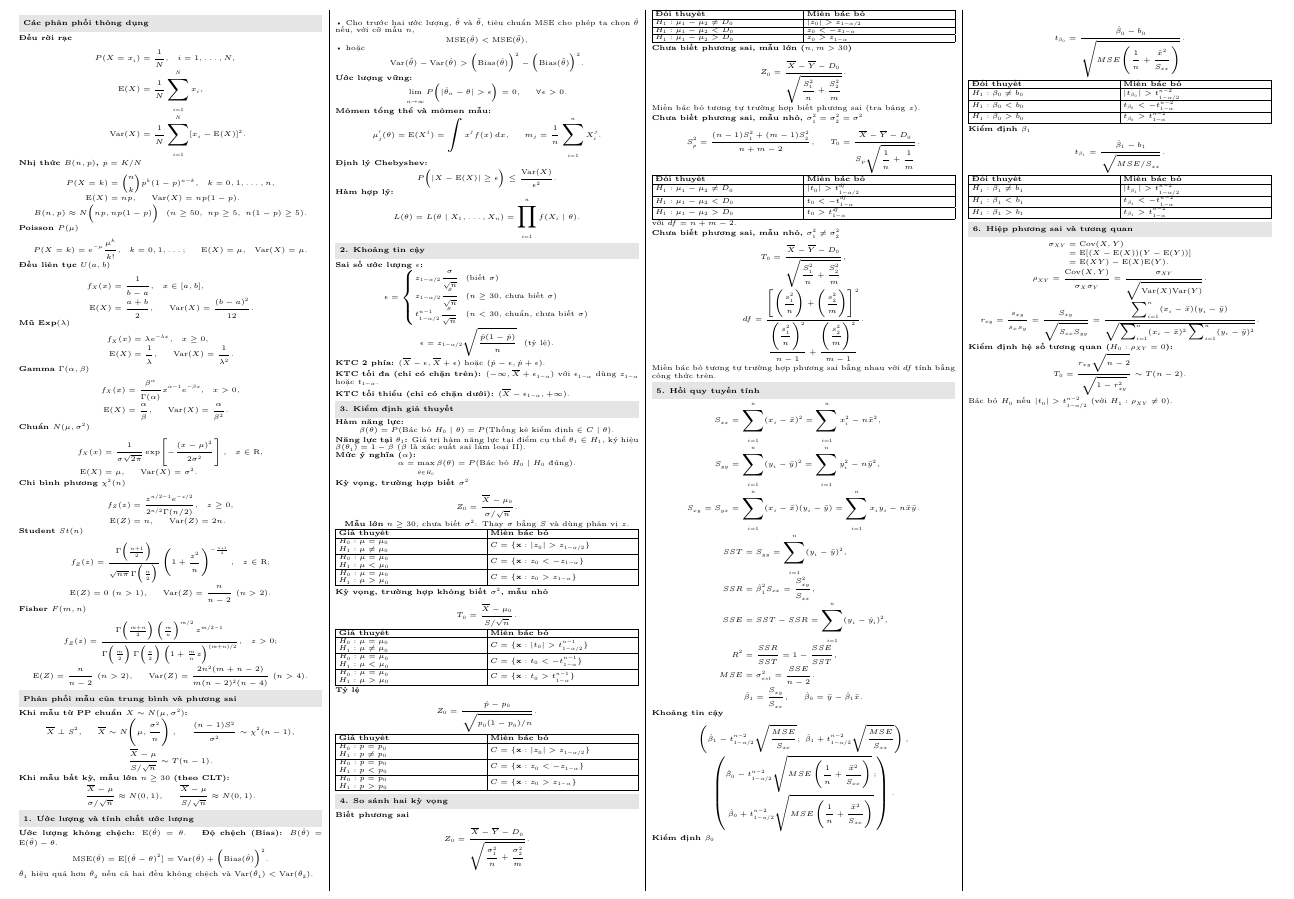
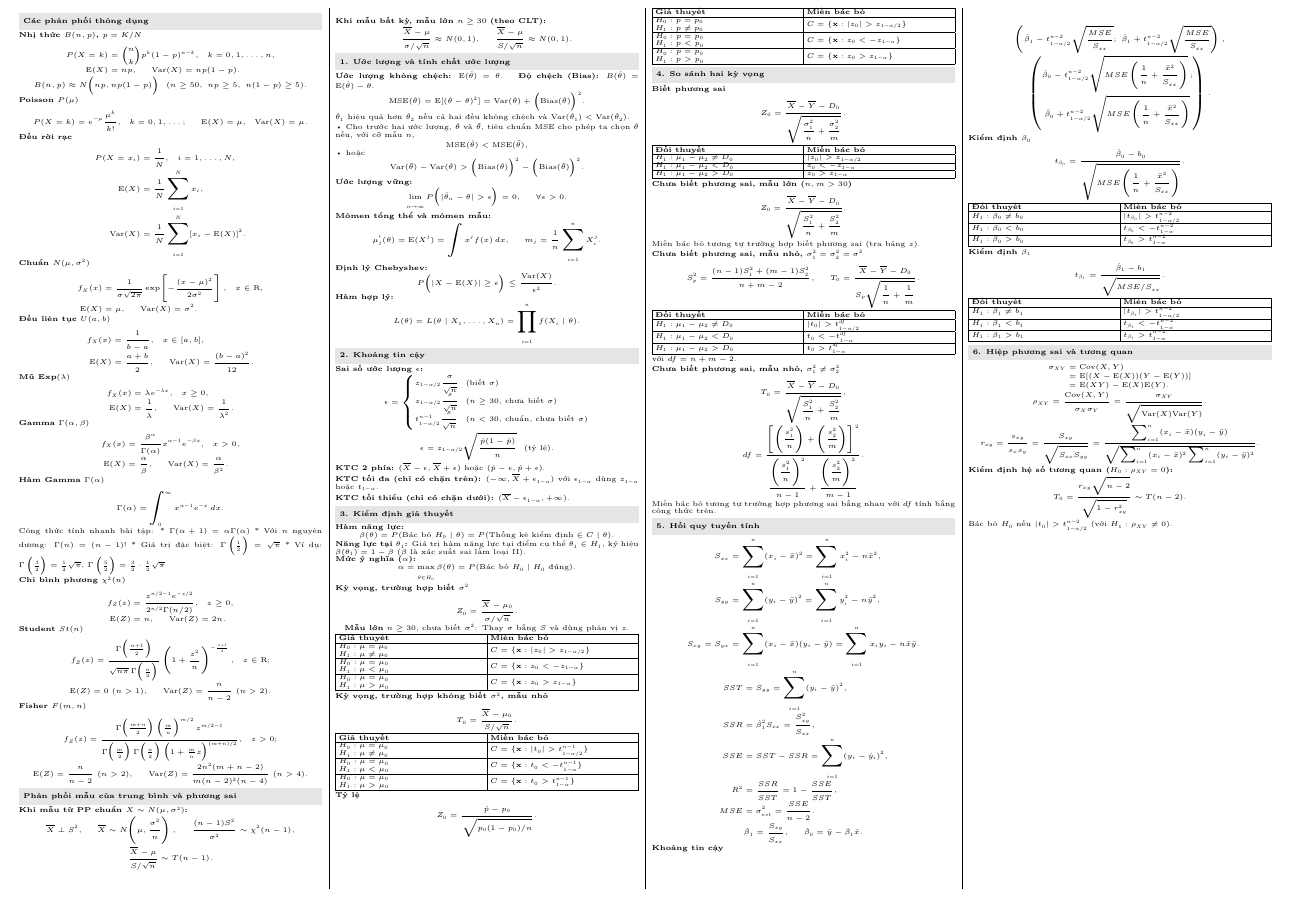
Before and after one commit to ThanhDanh1510/Cheat-sheet-for-Statistical-Theory., a LaTeX document (statistics-equations.tex): part of the page, cut so that both start at the same text. Compiled offline with XeLaTeX.

Commit message:
Reorder distributions logically and add Gamma function computation formulas

```diff
--- a/statistics-equations.tex
+++ b/statistics-equations.tex
@@ -33,15 +33,6 @@
 \begin{multicols*}{4}
 
 \sect{Các phân phối thông dụng}
-\subsect{Đều rời rạc}
-\[
- \begin{aligned}
- P(X=x_i)&=\frac1N,\quad i=1,\ldots,N,\\
- \mathrm E(X)&=\frac1N\sum_{i=1}^{N}x_i,\\
- \mathrm{Var}(X)&=\frac1N\sum_{i=1}^{N}[x_i-\mathrm E(X)]^2.
- \end{aligned}
-\]
-
 \subsect{Nhị thức $B(n,p)$, $p=K/N$}
 \[
  \begin{aligned}
@@ -58,6 +49,24 @@
 \[
  P(X=k)=e^{-\mu}\frac{\mu^k}{k!},\quad k=0,1,\ldots;\qquad
  \mathrm E(X)=\mu,\quad \mathrm{Var}(X)=\mu.
+\]
+
+\subsect{Đều rời rạc}
+\[
+ \begin{aligned}
+ P(X=x_i)&=\frac1N,\quad i=1,\ldots,N,\\
+ \mathrm E(X)&=\frac1N\sum_{i=1}^{N}x_i,\\
+ \mathrm{Var}(X)&=\frac1N\sum_{i=1}^{N}[x_i-\mathrm E(X)]^2.
+ \end{aligned}
+\]
+
+\subsect{Chuẩn $N(\mu,\sigma^2)$}
+\[
+ \begin{aligned}
+ f_X(x)&=\frac1{\sigma\sqrt{2\pi}}
+ \exp\!\left[-\frac{(x-\mu)^2}{2\sigma^2}\right],\quad x\in\mathrm R,\\
+ \mathrm E(X)&=\mu,\qquad \mathrm{Var}(X)=\sigma^2.
+ \end{aligned}
 \]
 
 \subsect{Đều liên tục $U(a,b)$}
@@ -84,14 +93,15 @@
  \end{aligned}
 \]
 
-\subsect{Chuẩn $N(\mu,\sigma^2)$}
+\subsect{Hàm Gamma $\Gamma(\alpha)$}
 \[
- \begin{aligned}
- f_X(x)&=\frac1{\sigma\sqrt{2\pi}}
- \exp\!\left[-\frac{(x-\mu)^2}{2\sigma^2}\right],\quad x\in\mathrm R,\\
- \mathrm E(X)&=\mu,\qquad \mathrm{Var}(X)=\sigma^2.
- \end{aligned}
+ \Gamma(\alpha) = \int_0^\infty x^{\alpha-1} e^{-x} \, dx.
 \]
+Công thức tính nhanh bài tập:
+* $\Gamma(\alpha+1) = \alpha\Gamma(\alpha)$
+* Với $n$ nguyên dương: $\Gamma(n) = (n-1)!$
+* Giá trị đặc biệt: $\Gamma\left(\frac12\right) = \sqrt{\pi}$
+* Ví dụ: $\Gamma\left(\frac32\right) = \frac12\sqrt{\pi}$, $\Gamma\left(\frac52\right) = \frac32 \cdot \frac12\sqrt{\pi}$
 
 \subsect{Chi bình phương $\chi^2(n)$}
 \[
```
Also changed, not shown: statistics-equations.pdf.
